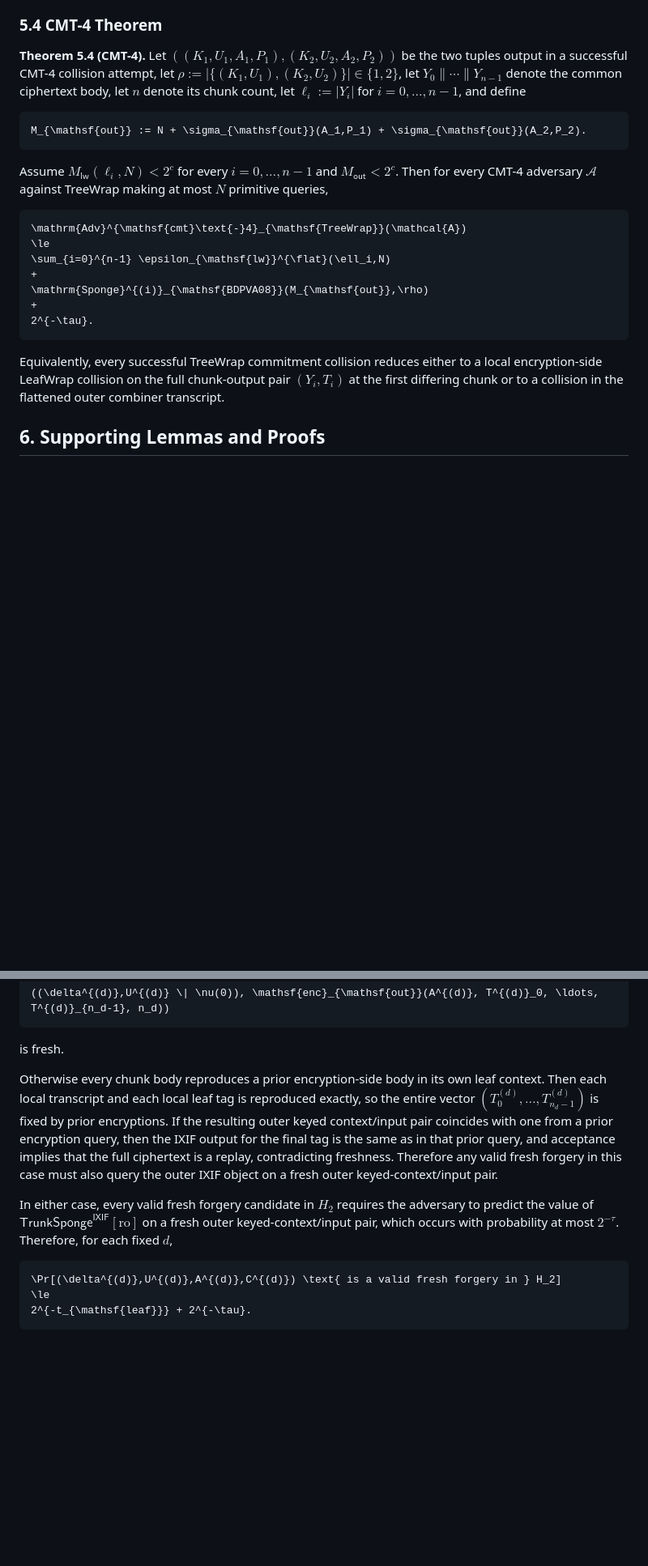
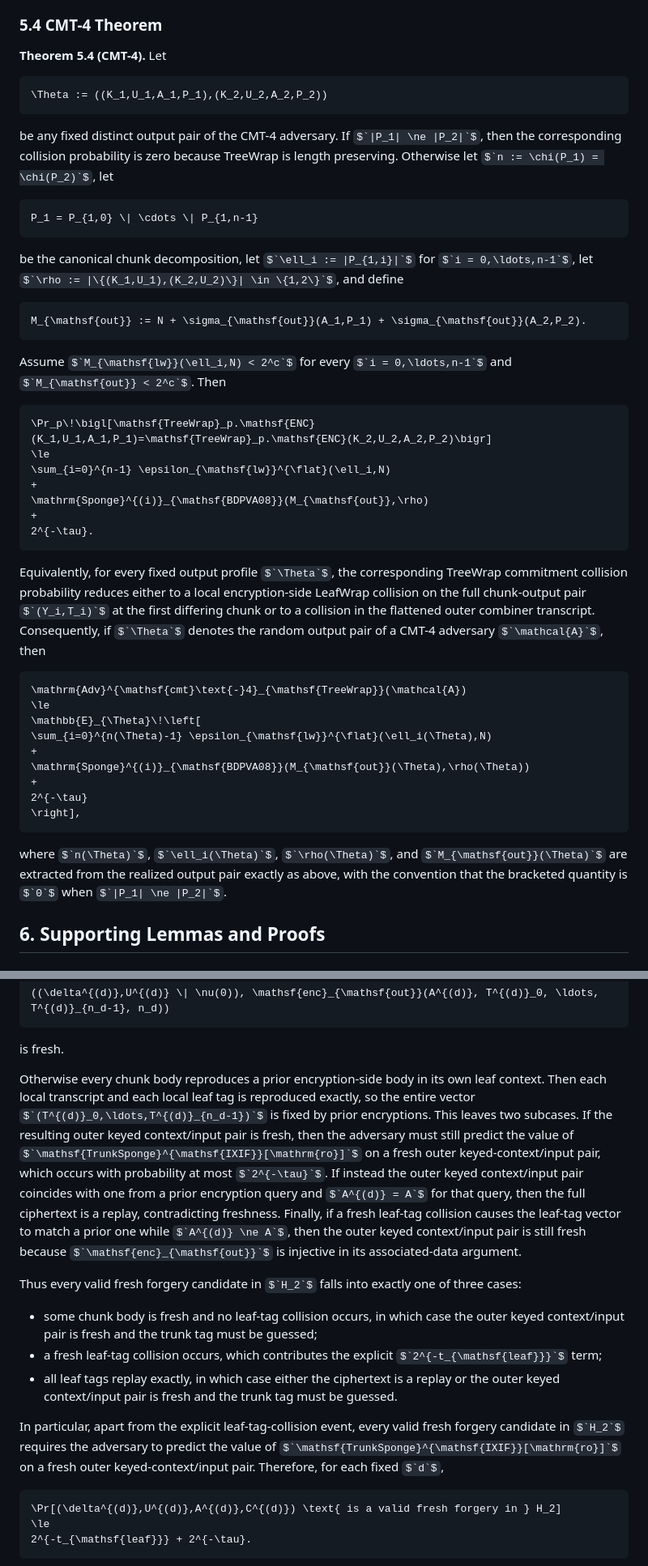
Before and after one commit to codahale/treewrap, a Markdown page: treewrap.md, 2 parts joined by grey strips. Shown at 81% size. GitHub-like rendering; some formulas as TeX source; blank space fills up the shorter version.

````diff
--- a/treewrap.md
+++ b/treewrap.md
@@ -893,25 +909,51 @@ The multi-forgery INT-CTXT formulation of Section 4.2 removes the previous index
 
 ### 5.4 CMT-4 Theorem
 
-**Theorem 5.4 (CMT-4).** Let $`((K_1,U_1,A_1,P_1),(K_2,U_2,A_2,P_2))`$ be the two tuples output in a successful CMT-4 collision attempt, let $`\rho := |\{(K_1,U_1),(K_2,U_2)\}| \in \{1,2\}`$, let $`Y_0 \| \cdots \| Y_{n-1}`$ denote the common ciphertext body, let $`n`$ denote its chunk count, let $`\ell_i := |Y_i|`$ for $`i = 0,\ldots,n-1`$, and define
+**Theorem 5.4 (CMT-4).** Let
+
+```math
+\Theta := ((K_1,U_1,A_1,P_1),(K_2,U_2,A_2,P_2))
+```
+
+be any fixed distinct output pair of the CMT-4 adversary. If $`|P_1| \ne |P_2|`$, then the corresponding collision probability is zero because TreeWrap is length preserving. Otherwise let $`n := \chi(P_1) = \chi(P_2)`$, let
+
+```math
+P_1 = P_{1,0} \| \cdots \| P_{1,n-1}
+```
+
+be the canonical chunk decomposition, let $`\ell_i := |P_{1,i}|`$ for $`i = 0,\ldots,n-1`$, let $`\rho := |\{(K_1,U_1),(K_2,U_2)\}| \in \{1,2\}`$, and define
 
 ```math
 M_{\mathsf{out}} := N + \sigma_{\mathsf{out}}(A_1,P_1) + \sigma_{\mathsf{out}}(A_2,P_2).
 ```
 
-Assume $`M_{\mathsf{lw}}(\ell_i,N) < 2^c`$ for every $`i = 0,\ldots,n-1`$ and $`M_{\mathsf{out}} < 2^c`$. Then for every CMT-4 adversary $`\mathcal{A}`$ against TreeWrap making at most $`N`$ primitive queries,
+Assume $`M_{\mathsf{lw}}(\ell_i,N) < 2^c`$ for every $`i = 0,\ldots,n-1`$ and $`M_{\mathsf{out}} < 2^c`$. Then
+
+```math
+\Pr_p\!\bigl[\mathsf{TreeWrap}_p.\mathsf{ENC}(K_1,U_1,A_1,P_1)=\mathsf{TreeWrap}_p.\mathsf{ENC}(K_2,U_2,A_2,P_2)\bigr]
+\le
+\sum_{i=0}^{n-1} \epsilon_{\mathsf{lw}}^{\flat}(\ell_i,N)
++
+\mathrm{Sponge}^{(i)}_{\mathsf{BDPVA08}}(M_{\mathsf{out}},\rho)
++
+2^{-\tau}.
+```
+
+Equivalently, for every fixed output profile $`\Theta`$, the corresponding TreeWrap commitment collision probability reduces either to a local encryption-side LeafWrap collision on the full chunk-output pair $`(Y_i,T_i)`$ at the first differing chunk or to a collision in the flattened outer combiner transcript. Consequently, if $`\Theta`$ denotes the random output pair of a CMT-4 adversary $`\mathcal{A}`$, then
 
 ```math
 \mathrm{Adv}^{\mathsf{cmt}\text{-}4}_{\mathsf{TreeWrap}}(\mathcal{A})
 \le
-\sum_{i=0}^{n-1} \epsilon_{\mathsf{lw}}^{\flat}(\ell_i,N)
-+
-\mathrm{Sponge}^{(i)}_{\mathsf{BDPVA08}}(M_{\mathsf{out}},\rho)
-+
-2^{-\tau}.
-```
-
-Equivalently, every successful TreeWrap commitment collision reduces either to a local encryption-side LeafWrap collision on the full chunk-output pair $`(Y_i,T_i)`$ at the first differing chunk or to a collision in the flattened outer combiner transcript.
+\mathbb{E}_{\Theta}\!\left[
+\sum_{i=0}^{n(\Theta)-1} \epsilon_{\mathsf{lw}}^{\flat}(\ell_i(\Theta),N)
++
+\mathrm{Sponge}^{(i)}_{\mathsf{BDPVA08}}(M_{\mathsf{out}}(\Theta),\rho(\Theta))
++
+2^{-\tau}
+\right],
+```
+
+where $`n(\Theta)`$, $`\ell_i(\Theta)`$, $`\rho(\Theta)`$, and $`M_{\mathsf{out}}(\Theta)`$ are extracted from the realized output pair exactly as above, with the convention that the bracketed quantity is $`0`$ when $`|P_1| \ne |P_2|`$.
 
 ## 6. Supporting Lemmas and Proofs
 
@@ -1131,9 +1173,15 @@ If some chunk body $`Y^{(d)}_i`$ is fresh under its leaf keyed context $`(\delta
 
 is fresh.
 
-Otherwise every chunk body reproduces a prior encryption-side body in its own leaf context. Then each local transcript and each local leaf tag is reproduced exactly, so the entire vector $`(T^{(d)}_0,\ldots,T^{(d)}_{n_d-1})`$ is fixed by prior encryptions. If the resulting outer keyed context/input pair coincides with one from a prior encryption query, then the IXIF output for the final tag is the same as in that prior query, and acceptance implies that the full ciphertext is a replay, contradicting freshness. Therefore any valid fresh forgery in this case must also query the outer IXIF object on a fresh outer keyed-context/input pair.
-
-In either case, every valid fresh forgery candidate in $`H_2`$ requires the adversary to predict the value of $`\mathsf{TrunkSponge}^{\mathsf{IXIF}}[\mathrm{ro}]`$ on a fresh outer keyed-context/input pair, which occurs with probability at most $`2^{-\tau}`$. Therefore, for each fixed $`d`$,
+Otherwise every chunk body reproduces a prior encryption-side body in its own leaf context. Then each local transcript and each local leaf tag is reproduced exactly, so the entire vector $`(T^{(d)}_0,\ldots,T^{(d)}_{n_d-1})`$ is fixed by prior encryptions. This leaves two subcases. If the resulting outer keyed context/input pair is fresh, then the adversary must still predict the value of $`\mathsf{TrunkSponge}^{\mathsf{IXIF}}[\mathrm{ro}]`$ on a fresh outer keyed-context/input pair, which occurs with probability at most $`2^{-\tau}`$. If instead the outer keyed context/input pair coincides with one from a prior encryption query and $`A^{(d)} = A`$ for that query, then the full ciphertext is a replay, contradicting freshness. Finally, if a fresh leaf-tag collision causes the leaf-tag vector to match a prior one while $`A^{(d)} \ne A`$, then the outer keyed context/input pair is still fresh because $`\mathsf{enc}_{\mathsf{out}}`$ is injective in its associated-data argument.
+
+Thus every valid fresh forgery candidate in $`H_2`$ falls into exactly one of three cases:
+
+- some chunk body is fresh and no leaf-tag collision occurs, in which case the outer keyed context/input pair is fresh and the trunk tag must be guessed;
+- a fresh leaf-tag collision occurs, which contributes the explicit $`2^{-t_{\mathsf{leaf}}}`$ term;
+- all leaf tags replay exactly, in which case either the ciphertext is a replay or the outer keyed context/input pair is fresh and the trunk tag must be guessed.
+
+In particular, apart from the explicit leaf-tag-collision event, every valid fresh forgery candidate in $`H_2`$ requires the adversary to predict the value of $`\mathsf{TrunkSponge}^{\mathsf{IXIF}}[\mathrm{ro}]`$ on a fresh outer keyed-context/input pair. Therefore, for each fixed $`d`$,
 
 ```math
 \Pr[(\delta^{(d)},U^{(d)},A^{(d)},C^{(d)}) \text{ is a valid fresh forgery in } H_2]
````
Also changed, not shown: other parts of treewrap.md (+53 -29 lines).
